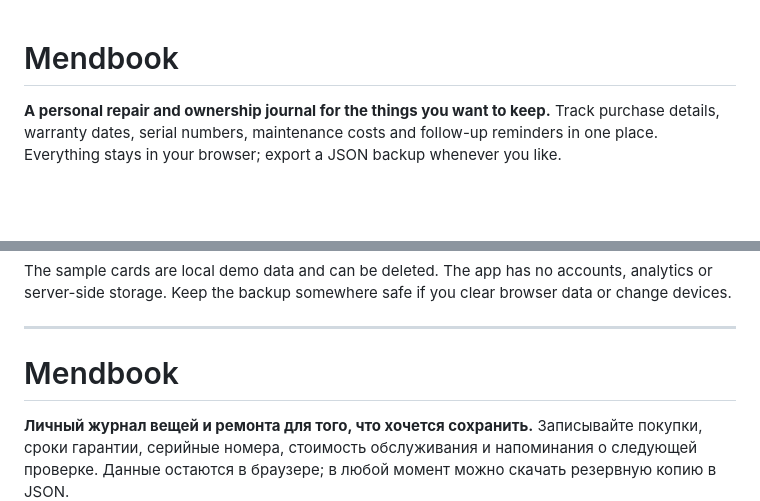
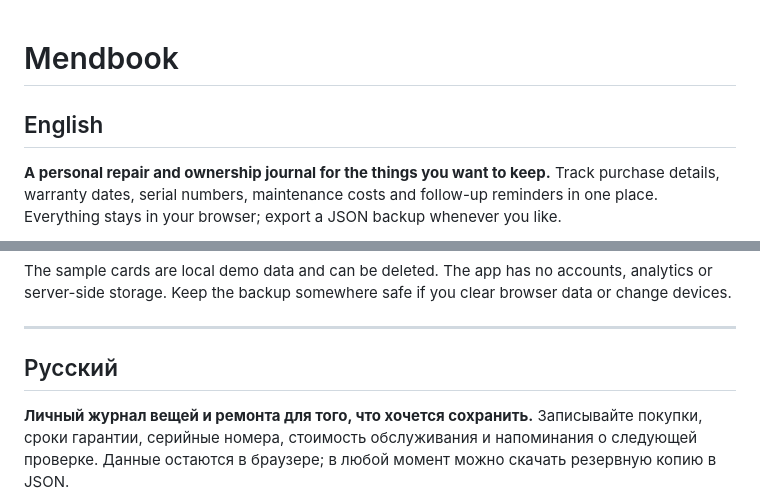
Before and after one commit to TheLastie/Mendbook, a Markdown page: README.md, 2 parts joined by grey strips. GitHub-like rendering; blank space fills up the shorter version.

Commit message:
Label Mendbook README languages

```diff
--- a/README.md
+++ b/README.md
@@ -1,4 +1,6 @@
 # Mendbook
+
+## English
 
 **A personal repair and ownership journal for the things you want to keep.** Track purchase details, warranty dates, serial numbers, maintenance costs and follow-up reminders in one place. Everything stays in your browser; export a JSON backup whenever you like.
 
@@ -23,7 +25,7 @@ The sample cards are local demo data and can be deleted. The app has no accounts
 
 ---
 
-# Mendbook
+## Русский
 
 **Личный журнал вещей и ремонта для того, что хочется сохранить.** Записывайте покупки, сроки гарантии, серийные номера, стоимость обслуживания и напоминания о следующей проверке. Данные остаются в браузере; в любой момент можно скачать резервную копию в JSON.
 
```
